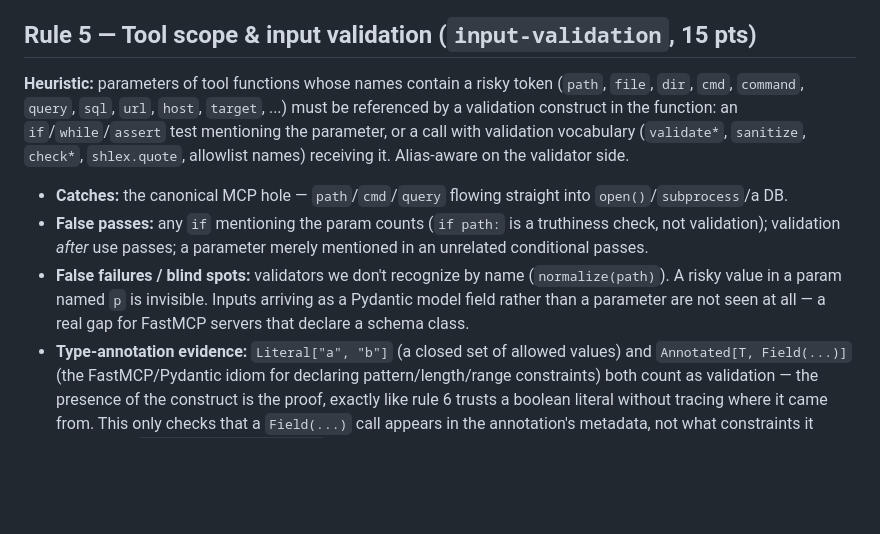
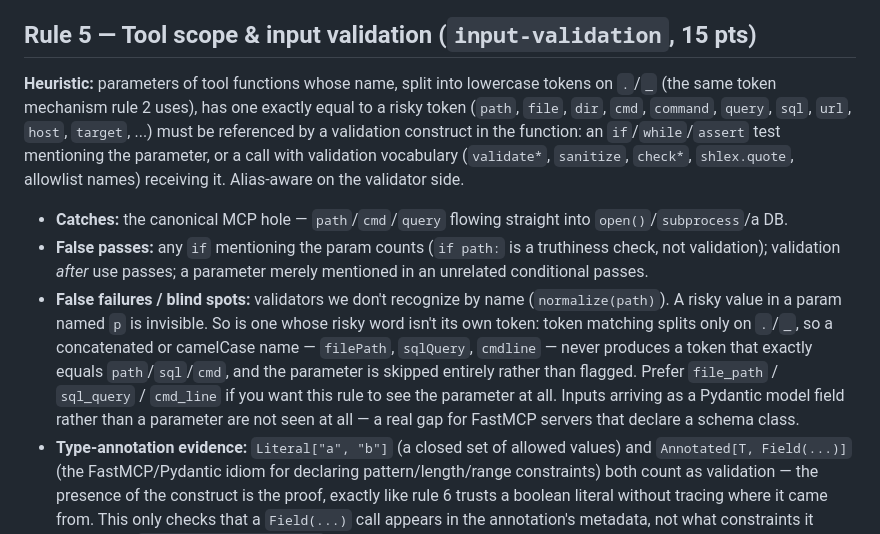
Before and after one commit to PreethamNoelP/agentgauge, a Markdown page: RULES.md, the part around the change. Rendered like a GitHub page; blank space fills up the shorter version.

Commit message:
Correct RULES.md on rule 5's exact-token param matching
Rule 5's doc said risky parameters are names that "contain" a risky
token, which reads as substring matching. The actual mechanism is
exact-token matching after splitting only on ./_, so concatenated or
camelCase names (filePath, sqlQuery, cmdline) never match and the
parameter is skipped silently. Documented as a blind spot instead of
changing the matching behavior, which would change scores.

```diff
--- a/RULES.md
+++ b/RULES.md
@@ -246,13 +246,14 @@ protected by that try. `try`/`except*` counts the same as `try`/`except`.
 
 ## Rule 5 — Tool scope & input validation (`input-validation`, 15 pts)
 
-**Heuristic:** parameters of tool functions whose names contain a risky
-token (`path`, `file`, `dir`, `cmd`, `command`, `query`, `sql`, `url`,
-`host`, `target`, ...) must be referenced by a validation construct in the
-function: an `if`/`while`/`assert` test mentioning the parameter, or a
-call with validation vocabulary (`validate*`, `sanitize`, `check*`,
-`shlex.quote`, allowlist names) receiving it. Alias-aware on the validator
-side.
+**Heuristic:** parameters of tool functions whose name, split into lowercase
+tokens on `.`/`_` (the same token mechanism rule 2 uses), has one exactly
+equal to a risky token (`path`, `file`, `dir`, `cmd`, `command`, `query`,
+`sql`, `url`, `host`, `target`, ...) must be referenced by a validation
+construct in the function: an `if`/`while`/`assert` test mentioning the
+parameter, or a call with validation vocabulary (`validate*`, `sanitize`,
+`check*`, `shlex.quote`, allowlist names) receiving it. Alias-aware on the
+validator side.
 
 - **Catches:** the canonical MCP hole — `path`/`cmd`/`query` flowing
   straight into `open()`/`subprocess`/a DB.
@@ -261,8 +262,14 @@ side.
   parameter merely mentioned in an unrelated conditional passes.
 - **False failures / blind spots:** validators we don't recognize by name
   (`normalize(path)`). A risky value in a param named `p` is invisible.
-  Inputs arriving as a Pydantic model field rather than a parameter are not
-  seen at all — a real gap for FastMCP servers that declare a schema class.
+  So is one whose risky word isn't its own token: token matching splits
+  only on `.`/`_`, so a concatenated or camelCase name — `filePath`,
+  `sqlQuery`, `cmdline` — never produces a token that exactly equals
+  `path`/`sql`/`cmd`, and the parameter is skipped entirely rather than
+  flagged. Prefer `file_path` / `sql_query` / `cmd_line` if you want this
+  rule to see the parameter at all. Inputs arriving as a Pydantic model
+  field rather than a parameter are not seen at all — a real gap for
+  FastMCP servers that declare a schema class.
 - **Type-annotation evidence:** `Literal["a", "b"]` (a closed set of
   allowed values) and `Annotated[T, Field(...)]` (the FastMCP/Pydantic
   idiom for declaring pattern/length/range constraints) both count as
```
